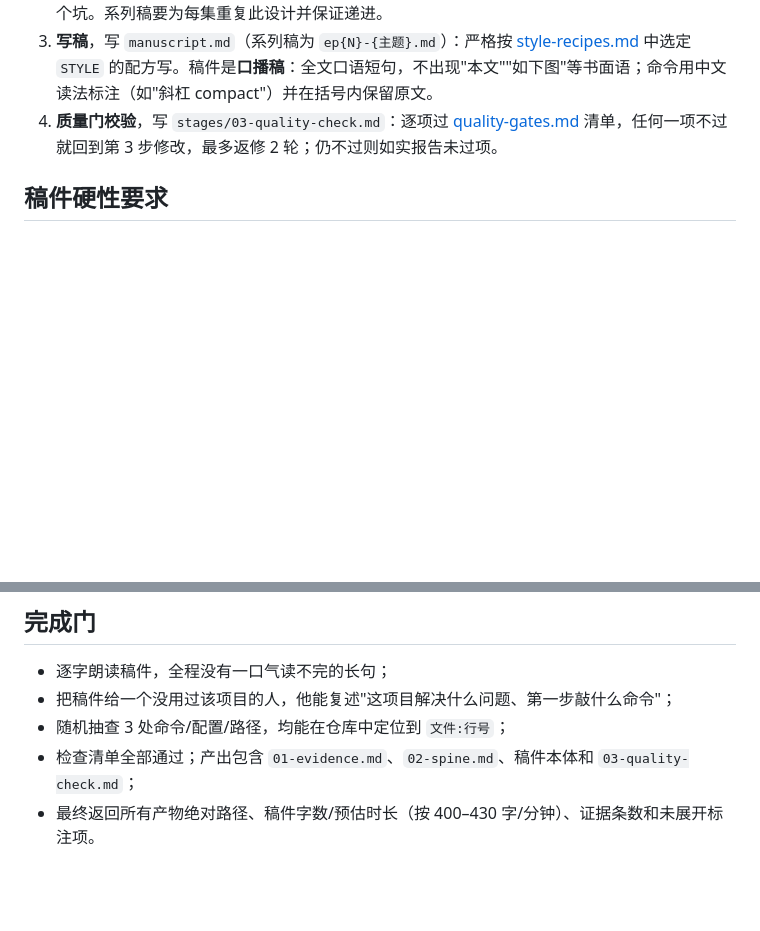
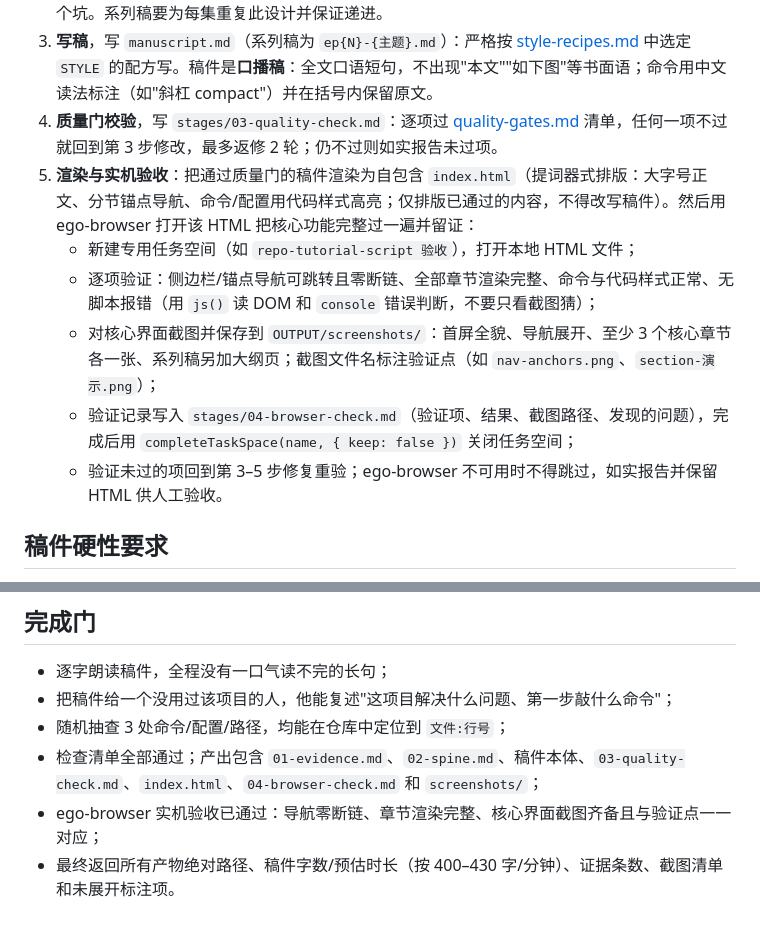
Before and after one commit to LaiosOvO/repolens, a Markdown page: skills/repo-tutorial-script/SKILL.md, 2 parts joined by grey strips. Drawn GitHub-style; blank space fills up the shorter version.

Commit message:
Add ego-browser walkthrough with screenshot evidence to repo-tutorial-script
Stage 5 renders the approved manuscript as a self-contained teleprompter
HTML, then walks it in ego-browser: anchor navigation, full-section
rendering and console-error checks via DOM inspection, with verification
screenshots saved to screenshots/ and results recorded in
04-browser-check.md. Completion gate now requires the browser check to
pass.

```diff
--- a/skills/repo-tutorial-script/SKILL.md
+++ b/skills/repo-tutorial-script/SKILL.md
@@ -30,6 +30,12 @@ description: 仓库教程视频稿件生成器。读取任意代码仓库的真
 2. **教学主线设计**，写 `stages/02-spine.md`：按 [teaching-spine.md](references/teaching-spine.md) 选定本集唯一核心知识点、主比喻（生活化、非程序员也懂）、三个展开场景、一个演示案例（选仓库最普适的功能）、至多三个坑。系列稿要为每集重复此设计并保证递进。
 3. **写稿**，写 `manuscript.md`（系列稿为 `ep{N}-{主题}.md`）：严格按 [style-recipes.md](references/style-recipes.md) 中选定 `STYLE` 的配方写。稿件是**口播稿**：全文口语短句，不出现"本文""如下图"等书面语；命令用中文读法标注（如"斜杠 compact"）并在括号内保留原文。
 4. **质量门校验**，写 `stages/03-quality-check.md`：逐项过 [quality-gates.md](references/quality-gates.md) 清单，任何一项不过就回到第 3 步修改，最多返修 2 轮；仍不过则如实报告未过项。
+5. **渲染与实机验收**：把通过质量门的稿件渲染为自包含 `index.html`（提词器式排版：大字号正文、分节锚点导航、命令/配置用代码样式高亮；仅排版已通过的内容，不得改写稿件）。然后用 ego-browser 打开该 HTML 把核心功能完整过一遍并留证：
+   - 新建专用任务空间（如 `repo-tutorial-script 验收`），打开本地 HTML 文件；
+   - 逐项验证：侧边栏/锚点导航可跳转且零断链、全部章节渲染完整、命令与代码样式正常、无脚本报错（用 `js()` 读 DOM 和 `console` 错误判断，不要只看截图猜）；
+   - 对核心界面截图并保存到 `OUTPUT/screenshots/`：首屏全貌、导航展开、至少 3 个核心章节各一张、系列稿另加大纲页；截图文件名标注验证点（如 `nav-anchors.png`、`section-演示.png`）；
+   - 验证记录写入 `stages/04-browser-check.md`（验证项、结果、截图路径、发现的问题），完成后用 `completeTaskSpace(name, { keep: false })` 关闭任务空间；
+   - 验证未过的项回到第 3–5 步修复重验；ego-browser 不可用时不得跳过，如实报告并保留 HTML 供人工验收。
 
 ## 稿件硬性要求
 
@@ -45,5 +51,6 @@ description: 仓库教程视频稿件生成器。读取任意代码仓库的真
 - 逐字朗读稿件，全程没有一口气读不完的长句；
 - 把稿件给一个没用过该项目的人，他能复述"这项目解决什么问题、第一步敲什么命令"；
 - 随机抽查 3 处命令/配置/路径，均能在仓库中定位到 `文件:行号`；
-- 检查清单全部通过；产出包含 `01-evidence.md`、`02-spine.md`、稿件本体和 `03-quality-check.md`；
-- 最终返回所有产物绝对路径、稿件字数/预估时长（按 400–430 字/分钟）、证据条数和未展开标注项。
+- 检查清单全部通过；产出包含 `01-evidence.md`、`02-spine.md`、稿件本体、`03-quality-check.md`、`index.html`、`04-browser-check.md` 和 `screenshots/`；
+- ego-browser 实机验收已通过：导航零断链、章节渲染完整、核心界面截图齐备且与验证点一一对应；
+- 最终返回所有产物绝对路径、稿件字数/预估时长（按 400–430 字/分钟）、证据条数、截图清单和未展开标注项。
```
Also changed, not shown: 1 other file.
